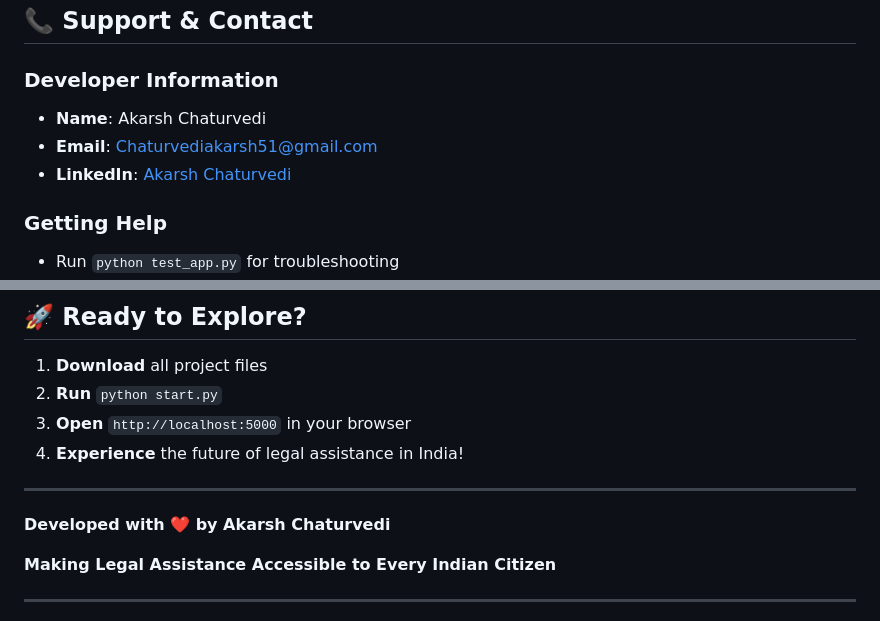
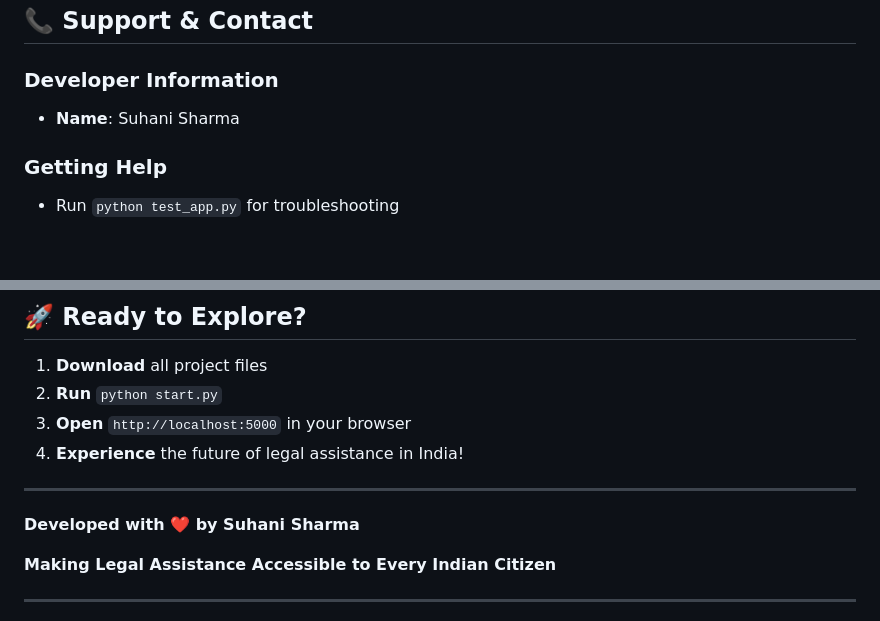
Before and after one commit to suhanisharma00/Legal-Advisor-AI-Bot-, a Markdown page: README.md, 2 parts joined by grey strips. GitHub-like rendering; blank space fills up the shorter version.

```diff
--- a/README.md
+++ b/README.md
@@ -144,9 +144,8 @@ python run.py
 ## 📞 Support & Contact
 
 ### Developer Information
-- **Name**: Akarsh Chaturvedi
-- **Email**: Chaturvediakarsh51@gmail.com
-- **LinkedIn**: [Akarsh Chaturvedi](https://www.linkedin.com/in/akarsh-chaturvedi-259271236)
+- **Name**: Suhani Sharma
+
 
 ### Getting Help
 - Run `python test_app.py` for troubleshooting
@@ -172,7 +171,7 @@ python run.py
 
 ---
 
-**Developed with ❤️ by Akarsh Chaturvedi**
+**Developed with ❤️ by Suhani Sharma**
 
 **Making Legal Assistance Accessible to Every Indian Citizen**
 
```
